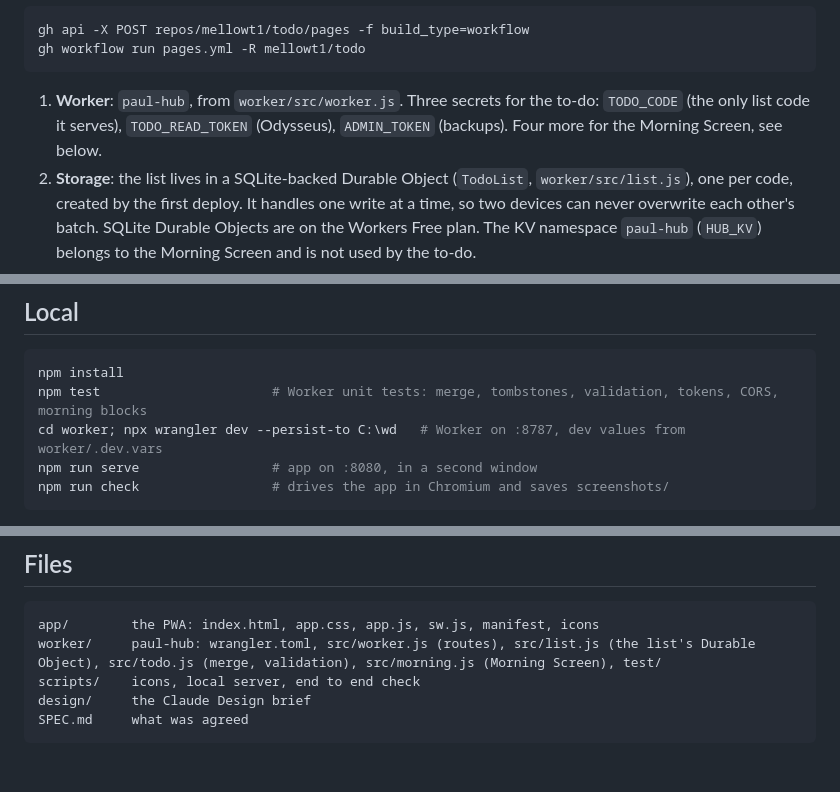
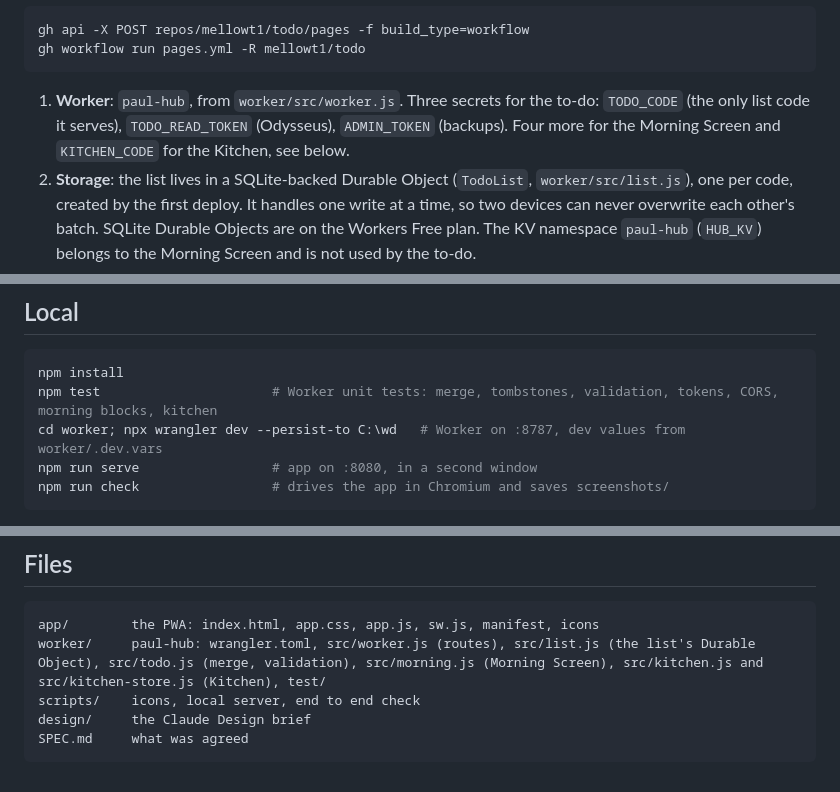
Before and after one commit to mellowt1/todo, a Markdown page: README.md, 3 parts joined by grey strips. Drawn GitHub-style.

Commit message:
README: Kitchen routes, records, admin recipe route and the KITCHEN_CODE secret
Co-Authored-By: Claude Opus 5.5 (1M context) <noreply@anthropic.com>

````diff
--- a/README.md
+++ b/README.md
@@ -33,7 +33,7 @@ gh api -X POST repos/mellowt1/todo/pages -f build_type=workflow
 gh workflow run pages.yml -R mellowt1/todo
 ```
 
-1. **Worker**: `paul-hub`, from `worker/src/worker.js`. Three secrets for the to-do: `TODO_CODE` (the only list code it serves), `TODO_READ_TOKEN` (Odysseus), `ADMIN_TOKEN` (backups). Four more for the Morning Screen, see below.
+1. **Worker**: `paul-hub`, from `worker/src/worker.js`. Three secrets for the to-do: `TODO_CODE` (the only list code it serves), `TODO_READ_TOKEN` (Odysseus), `ADMIN_TOKEN` (backups). Four more for the Morning Screen and `KITCHEN_CODE` for the Kitchen, see below.
 2. **Storage**: the list lives in a SQLite-backed Durable Object (`TodoList`, `worker/src/list.js`), one per code, created by the first deploy. It handles one write at a time, so two devices can never overwrite each other's batch. SQLite Durable Objects are on the Workers Free plan. The KV namespace `paul-hub` (`HUB_KV`) belongs to the Morning Screen and is not used by the to-do.
 3. **Site**: `.github/workflows/pages.yml` publishes the `app/` folder on every push to `main` that touches it. Until Pages is on, the workflow skips.
 
@@ -110,7 +156,7 @@ curl.exe -s -H "Authorization: Bearer $($s.ADMIN_TOKEN)" https://paul-hub.paul-o
 
 ```powershell
 npm install
-npm test                      # Worker unit tests: merge, tombstones, validation, tokens, CORS, morning blocks
+npm test                      # Worker unit tests: merge, tombstones, validation, tokens, CORS, morning blocks, kitchen
 cd worker; npx wrangler dev --persist-to C:\wd   # Worker on :8787, dev values from worker/.dev.vars
 npm run serve                 # app on :8080, in a second window
 npm run check                 # drives the app in Chromium and saves screenshots/
@@ -124,7 +170,7 @@ On localhost the app talks to `http://localhost:8787` and skips the service work
 
 ```
 app/        the PWA: index.html, app.css, app.js, sw.js, manifest, icons
-worker/     paul-hub: wrangler.toml, src/worker.js (routes), src/list.js (the list's Durable Object), src/todo.js (merge, validation), src/morning.js (Morning Screen), test/
+worker/     paul-hub: wrangler.toml, src/worker.js (routes), src/list.js (the list's Durable Object), src/todo.js (merge, validation), src/morning.js (Morning Screen), src/kitchen.js and src/kitchen-store.js (Kitchen), test/
 scripts/    icons, local server, end to end check
 design/     the Claude Design brief
 SPEC.md     what was agreed
````
Also changed, not shown: other parts of README.md (+46 -0 lines).
